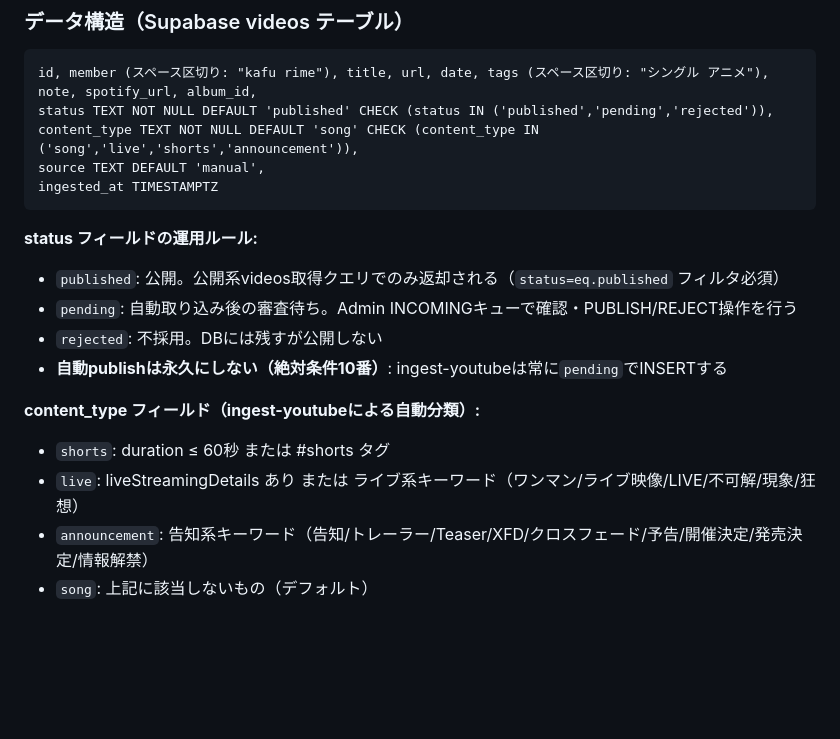
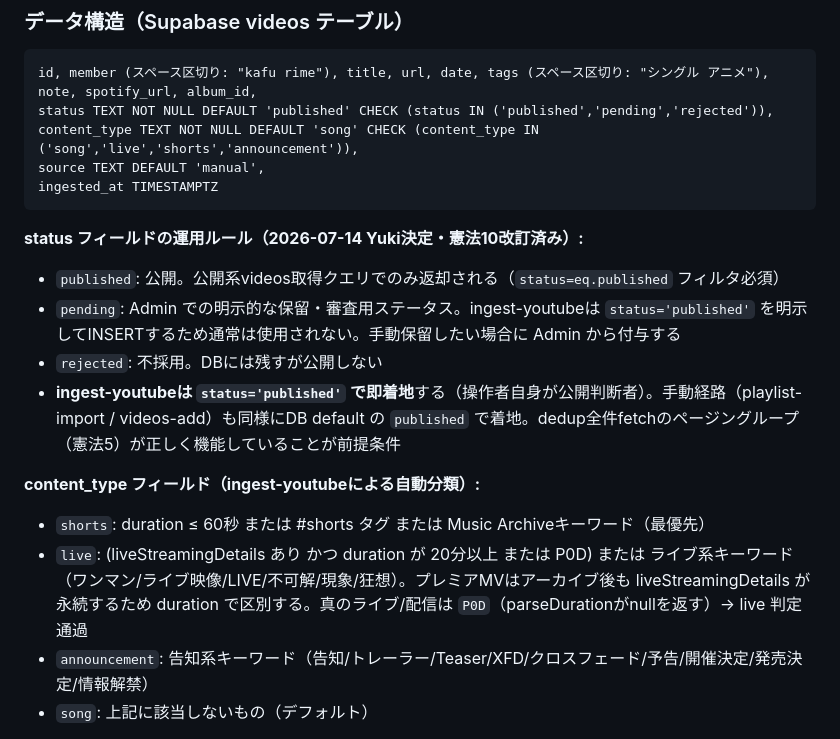
Before and after one commit to NINJA2019/vwp-archive, a Markdown page: docs/VWP_ARCHIVE_unified_spec.md, the part around the change. GitHub-like rendering; blank space fills up the shorter version.

Commit message:
docs(spec): 統合仕様書のstatus運用ルールとlive分類記述を更新
- status運用ルール（§3）: 憲法10（2026-07-14改訂）に合わせてingest=published着地に修正。
  旧記述「自動publishは永久にしない、常にpendingでINSERT」は廃止し現実に即した内容に更新。
- live分類: liveStreamingDetails単独判定の廃止とP0D→null→live経路を明記。
  プレミアMVが永続的にliveStreamingDetailsを保持する事実を補足。

Co-Authored-By: Claude Fable 5 <noreply@anthropic.com>

````diff
--- a/docs/VWP_ARCHIVE_unified_spec.md
+++ b/docs/VWP_ARCHIVE_unified_spec.md
@@ -59,15 +59,15 @@ source TEXT DEFAULT 'manual',
 ingested_at TIMESTAMPTZ
 ```
 
-**status フィールドの運用ルール:**
+**status フィールドの運用ルール（2026-07-14 Yuki決定・憲法10改訂済み）:**
 - `published`: 公開。公開系videos取得クエリでのみ返却される（`status=eq.published` フィルタ必須）
-- `pending`: 自動取り込み後の審査待ち。Admin INCOMINGキューで確認・PUBLISH/REJECT操作を行う
+- `pending`: Admin での明示的な保留・審査用ステータス。ingest-youtubeは `status='published'` を明示してINSERTするため通常は使用されない。手動保留したい場合に Admin から付与する
 - `rejected`: 不採用。DBには残すが公開しない
-- **自動publishは永久にしない（絶対条件10番）**: ingest-youtubeは常に`pending`でINSERTする
+- **ingest-youtubeは `status='published'` で即着地**する（操作者自身が公開判断者）。手動経路（playlist-import / videos-add）も同様にDB default の `published` で着地。dedup全件fetchのページングループ（憲法5）が正しく機能していることが前提条件
 
 **content_type フィールド（ingest-youtubeによる自動分類）:**
-- `shorts`: duration ≤ 60秒 または #shorts タグ
-- `live`: liveStreamingDetails あり または ライブ系キーワード（ワンマン/ライブ映像/LIVE/不可解/現象/狂想）
+- `shorts`: duration ≤ 60秒 または #shorts タグ または Music Archiveキーワード（最優先）
+- `live`: (liveStreamingDetails あり かつ duration が 20分以上 または P0D) または ライブ系キーワード（ワンマン/ライブ映像/LIVE/不可解/現象/狂想）。プレミアMVはアーカイブ後も liveStreamingDetails が永続するため duration で区別する。真のライブ/配信は `P0D`（parseDurationがnullを返す）→ live 判定通過
 - `announcement`: 告知系キーワード（告知/トレーラー/Teaser/XFD/クロスフェード/予告/開催決定/発売決定/情報解禁）
 - `song`: 上記に該当しないもの（デフォルト）
 
````
